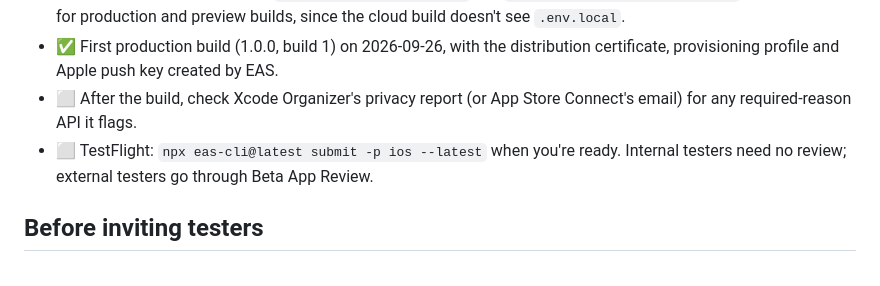
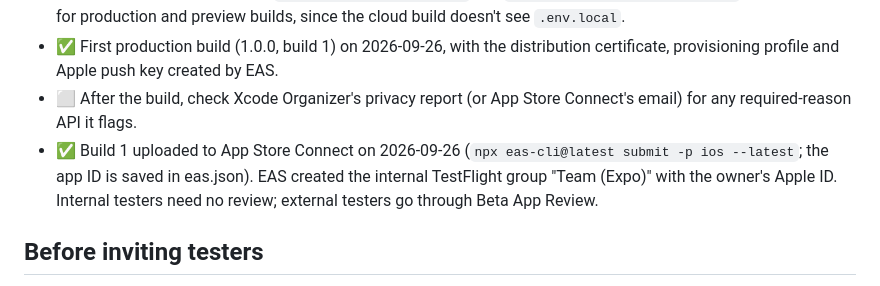
Before and after one commit to LeouDev/dicta, a Markdown page: docs/app-store-checklist.md, the part around the change. GitHub-like rendering.

Commit message:
Checklist: build 1 is in App Store Connect
Co-Authored-By: Claude Opus 5.5 <noreply@anthropic.com>

```diff
--- a/docs/app-store-checklist.md
+++ b/docs/app-store-checklist.md
@@ -13,7 +13,7 @@
 - ✅ EAS environment variables `EXPO_PUBLIC_SUPABASE_URL` and `EXPO_PUBLIC_SUPABASE_ANON_KEY` (the public key) for production and preview builds, since the cloud build doesn't see `.env.local`.
 - ✅ First production build (1.0.0, build 1) on 2026-09-26, with the distribution certificate, provisioning profile and Apple push key created by EAS.
 - ⬜ After the build, check Xcode Organizer's privacy report (or App Store Connect's email) for any required-reason API it flags.
-- ⬜ TestFlight: `npx eas-cli@latest submit -p ios --latest` when you're ready. Internal testers need no review; external testers go through Beta App Review.
+- ✅ Build 1 uploaded to App Store Connect on 2026-09-26 (`npx eas-cli@latest submit -p ios --latest`; the app ID is saved in eas.json). EAS created the internal TestFlight group "Team (Expo)" with the owner's Apple ID. Internal testers need no review; external testers go through Beta App Review.
 
 ## Before inviting testers
 
```
